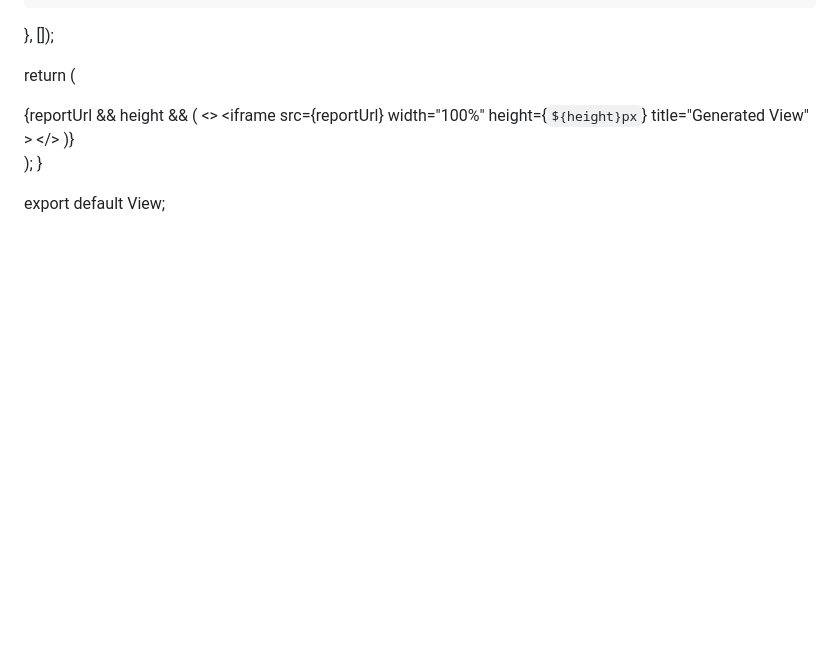
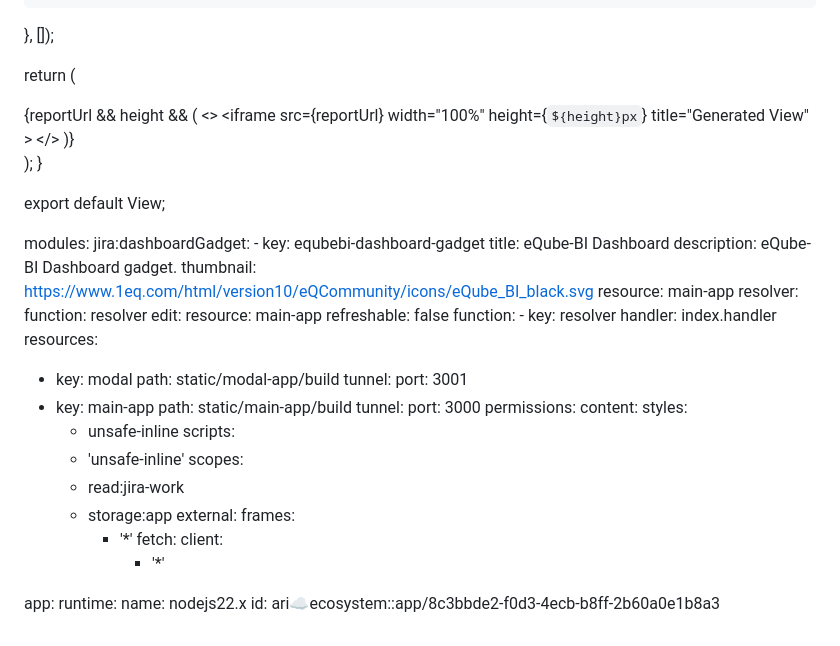
Before and after one commit to shirkemayur1703/Project1, a Markdown page: README.md, the part around the change. GitHub-like rendering; blank space fills up the shorter version.

```diff
--- a/README.md
+++ b/README.md
@@ -487,3 +487,50 @@ function View() {
 }
 
 export default View;
+
+
+
+modules:
+  jira:dashboardGadget:
+    - key: equbebi-dashboard-gadget
+      title: eQube-BI Dashboard
+      description: eQube-BI Dashboard gadget.
+      thumbnail: https://www.1eq.com/html/version10/eQCommunity/icons/eQube_BI_black.svg
+      resource: main-app
+      resolver:
+        function: resolver
+      edit:
+        resource: main-app
+      refreshable: false
+  function:
+    - key: resolver
+      handler: index.handler
+resources:
+  - key: modal
+    path: static/modal-app/build
+    tunnel:
+      port: 3001
+  - key: main-app
+    path: static/main-app/build
+    tunnel:
+      port: 3000
+permissions:
+  content:
+    styles:
+      - unsafe-inline
+    scripts:
+      - 'unsafe-inline'
+  scopes:
+    - read:jira-work
+    - storage:app
+  external:
+    frames:
+      - '*'
+    fetch:
+      client:
+        - '*'
+
+app:
+  runtime:
+    name: nodejs22.x
+  id: ari:cloud:ecosystem::app/8c3bbde2-f0d3-4ecb-b8ff-2b60a0e1b8a3
```
